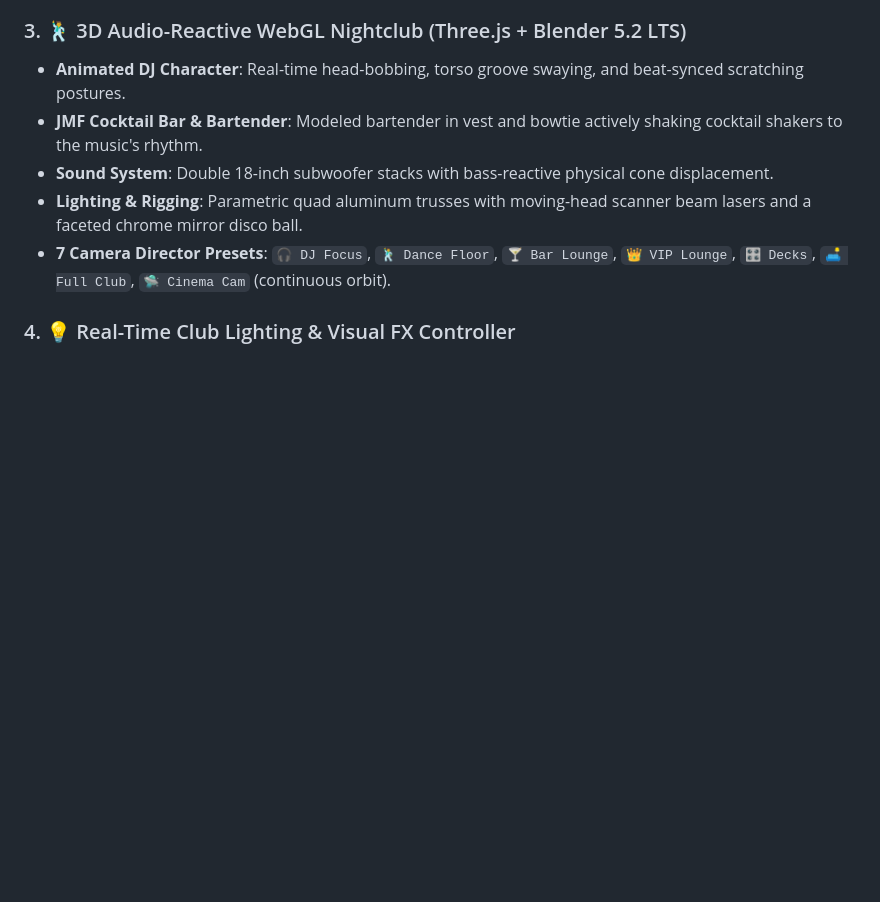
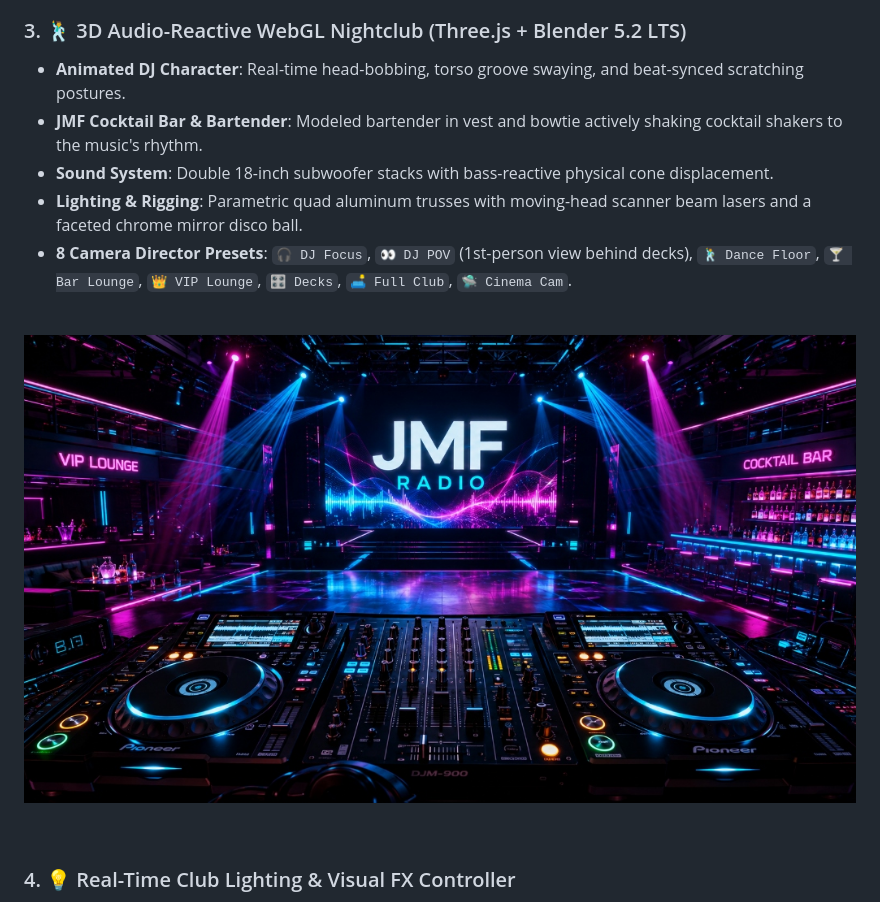
Before and after one commit to ALEVOLDON/jmf-radio, a Markdown page: README.md, the part around the change. Drawn GitHub-style; pictures changed too: public/dj-booth-pov.jpg (added); blank space fills up the shorter version.

Commit message:
docs(readme): embed 1st-person DJ Booth POV perspective image in README

```diff
--- a/README.md
+++ b/README.md
@@ -49,7 +49,13 @@
 * **JMF Cocktail Bar & Bartender**: Modeled bartender in vest and bowtie actively shaking cocktail shakers to the music's rhythm.
 * **Sound System**: Double 18-inch subwoofer stacks with bass-reactive physical cone displacement.
 * **Lighting & Rigging**: Parametric quad aluminum trusses with moving-head scanner beam lasers and a faceted chrome mirror disco ball.
-* **7 Camera Director Presets**: `🎧 DJ Focus`, `🕺 Dance Floor`, `🍸 Bar Lounge`, `👑 VIP Lounge`, `🎛️ Decks`, `🛋️ Full Club`, `🛸 Cinema Cam` (continuous orbit).
+* **8 Camera Director Presets**: `🎧 DJ Focus`, `👀 DJ POV` (1st-person view behind decks), `🕺 Dance Floor`, `🍸 Bar Lounge`, `👑 VIP Lounge`, `🎛️ Decks`, `🛋️ Full Club`, `🛸 Cinema Cam`.
+
+<br/>
+
+![DJ Booth POV Perspective](public/dj-booth-pov.jpg)
+
+<br/>
 
 ### 4. 💡 Real-Time Club Lighting & Visual FX Controller
 * **4 Color Palettes**: `🔵 Cyberpunk Neon`, `🌅 Sunset Lo-Fi`, `🟢 Emerald Matrix`, `🟣 Electric Blue`.
```
Also changed, not shown: dist/dj-booth-pov.jpg (added).
